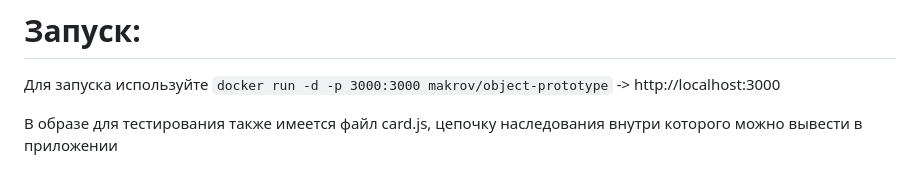
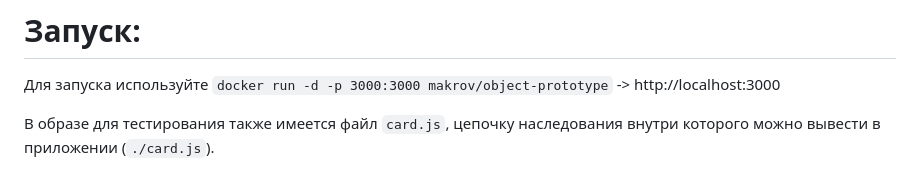
Before and after one commit to makrovan/JS-advanced, a Markdown page: 17_advanced-objects/README.md, the part around the change. Drawn GitHub-style.

```diff
--- a/17_advanced-objects/README.md
+++ b/17_advanced-objects/README.md
@@ -30,4 +30,4 @@
 # Запуск:
 Для запуска используйте `docker run -d -p 3000:3000 makrov/object-prototype` -> http://localhost:3000
 
-В образе для тестирования также имеется файл card.js, цепочку наследования внутри которого можно вывести в приложении
+В образе для тестирования также имеется файл `card.js`, цепочку наследования внутри которого можно вывести в приложении (`./card.js`).
```
